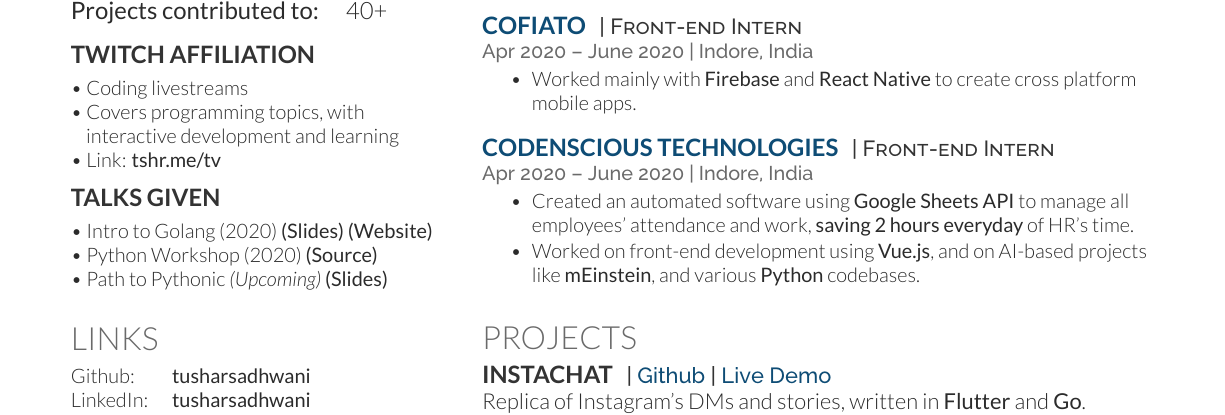
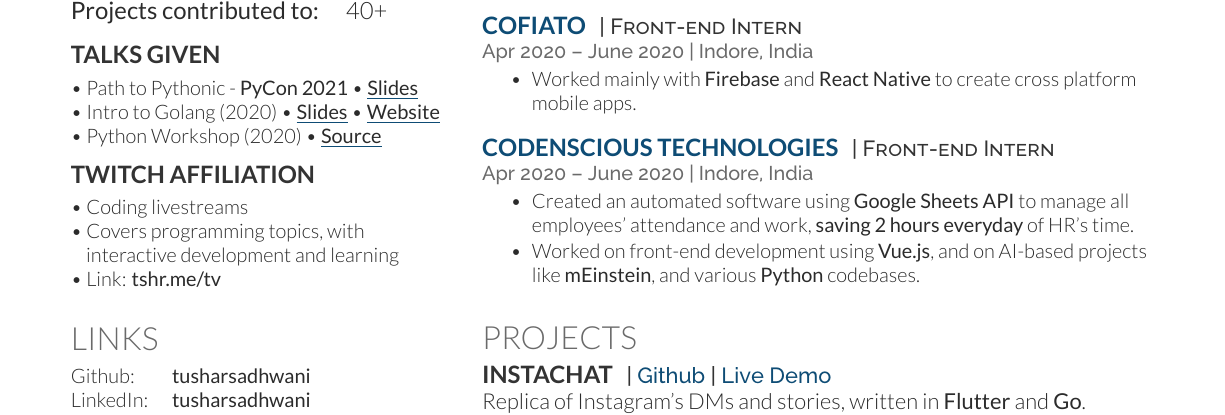
Before and after one commit to tusharsadhwani/resume, a LaTeX CV (resume.tex): part of page 1 of 2, cut so that both start at the same text. Compiled offline with XeLaTeX.

Commit message:
Reorder talks section

```diff
--- a/resume.tex
+++ b/resume.tex
@@ -118,6 +118,13 @@ Resume link: \href{https://tshr.me/cv}{tshr.me/cv}
 \normalsize
 \vspace{8pt}
 
+\subsection{Talks Given}
+\vspace{4pt}
+\textbullet{} Path to Pythonic - \textbf{PyCon 2021} \href{https://docs.google.com/presentation/d/1Ri0KBLrDySNTCFCNgBE0CujC2ReNgzmUPBSgYaNW8mI/edit}{\textbullet{} \textbf{\underline{Slides}}} \\
+\textbullet{} Intro to Golang (2020) \href{https://bit.ly/intro-to-golang}{\textbullet{} \textbf{\underline{Slides}}} \href{https://www.2020twenty.net/indore/}{\textbullet{} \textbf{\underline{Website}}} \\
+\textbullet{} Python Workshop (2020) \href{https://github.com/tusharsadhwani/intro-to-python}{\textbullet{} \underline{\textbf{Source}}}
+\sectionsep
+
 \subsection{Twitch Affiliation}
 \vspace{4pt}
 \textbullet{} Coding livestreams \\
@@ -127,13 +134,6 @@ Resume link: \href{https://tshr.me/cv}{tshr.me/cv}
 interactive development and learning \\
 \textbullet{} Link: \href{https://tshr.me/tv}{\textbf{tshr.me/tv}} \\
 \vspace{8pt}
-
-\subsection{Talks Given}
-\vspace{4pt}
-\textbullet{} Intro to Golang (2020) \href{https://bit.ly/intro-to-golang}{\textbf{(Slides)}} \href{https://www.2020twenty.net/indore/}{\textbf{(Website)}} \\
-\textbullet{} Python Workshop (2020) \href{https://github.com/tusharsadhwani/intro-to-python}{\textbf{(Source)}} \\
-\textbullet{} Path to Pythonic \emph{(Upcoming)} \href{https://docs.google.com/presentation/d/1Ri0KBLrDySNTCFCNgBE0CujC2ReNgzmUPBSgYaNW8mI/edit}{\textbf{(Slides)}}
-\sectionsep
 
 %%%%%%%%%%%%%%%%%%%%%%%%%%%%%%%%%%%%%%
 %     LINKS
```
